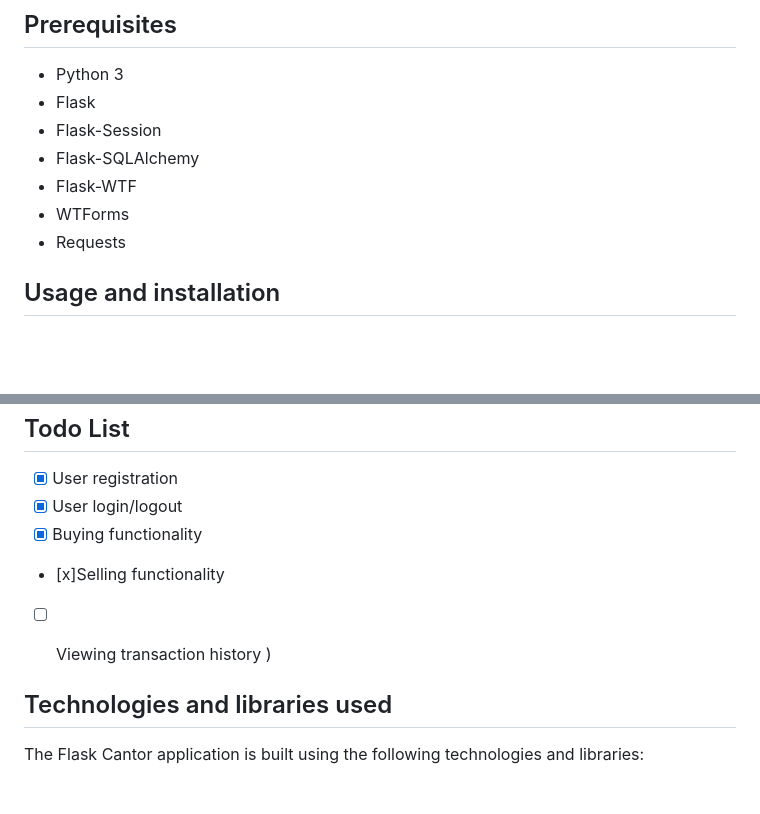
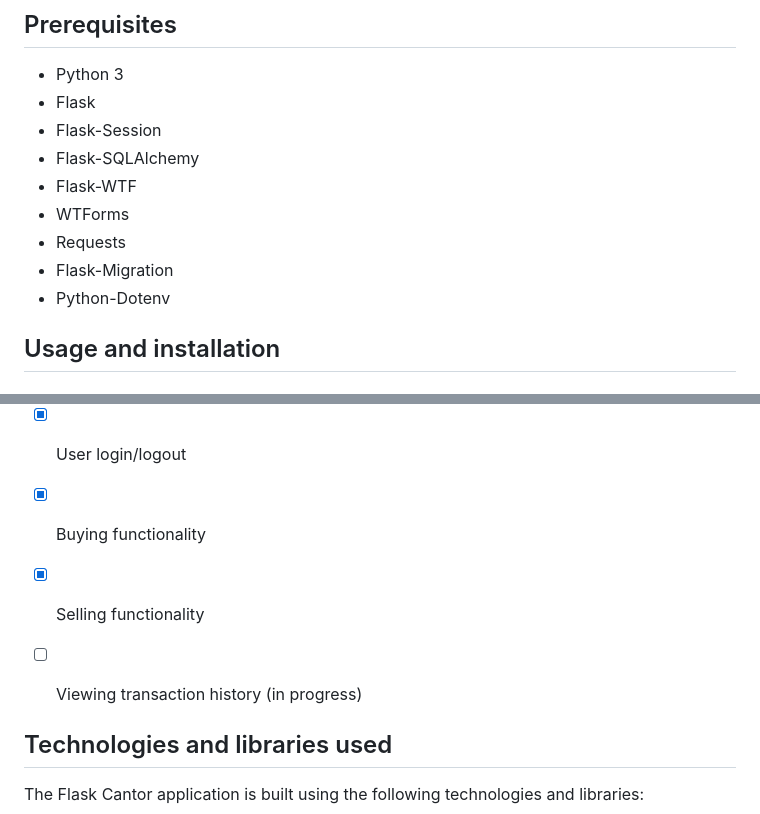
Before and after one commit to xprcode/Cantor_Flask_Web_Application, a Markdown page: README.md, 2 parts joined by grey strips. GitHub-like rendering; blank space fills up the shorter version.

Commit message:
Update the readme.md after posting the history issue

```diff
--- a/README.md
+++ b/README.md
@@ -21,6 +21,8 @@ The Flask Cantor application provides functionality for user registration, login
 - Flask-WTF
 - WTForms
 - Requests
+- Flask-Migration
+- Python-Dotenv
 
 <a name="installation"></a>
 ## Usage and installation
@@ -85,8 +87,8 @@ The `History` class represents all buy and sell actions made by a customer.
 - [x] User registration
 - [x] User login/logout
 - [x] Buying functionality
-- [x]Selling functionality
-- [ ] Viewing transaction history )
+- [x] Selling functionality
+- [ ] Viewing transaction history (in progress)
 
 
 <a name="(#tech)"></a>
```
